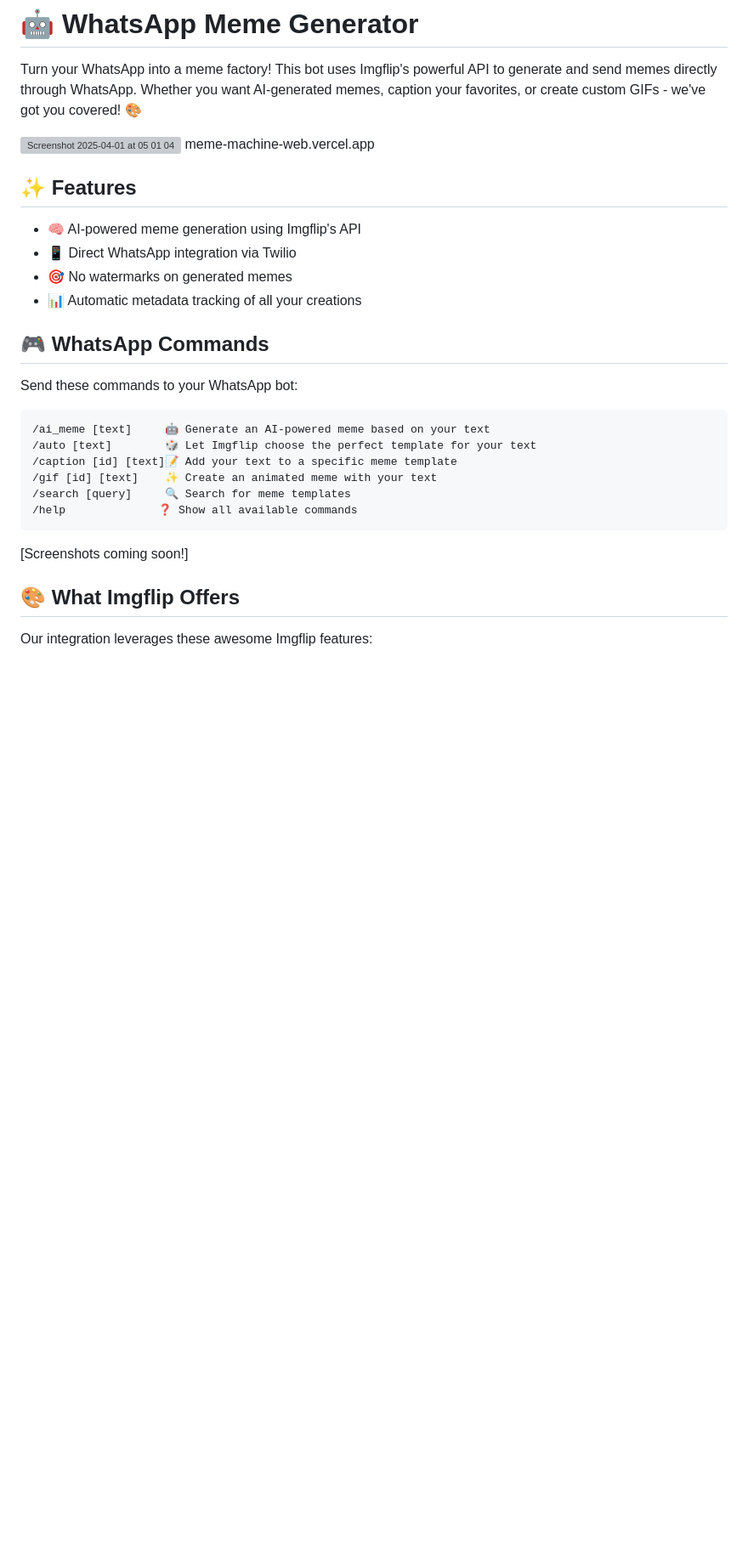
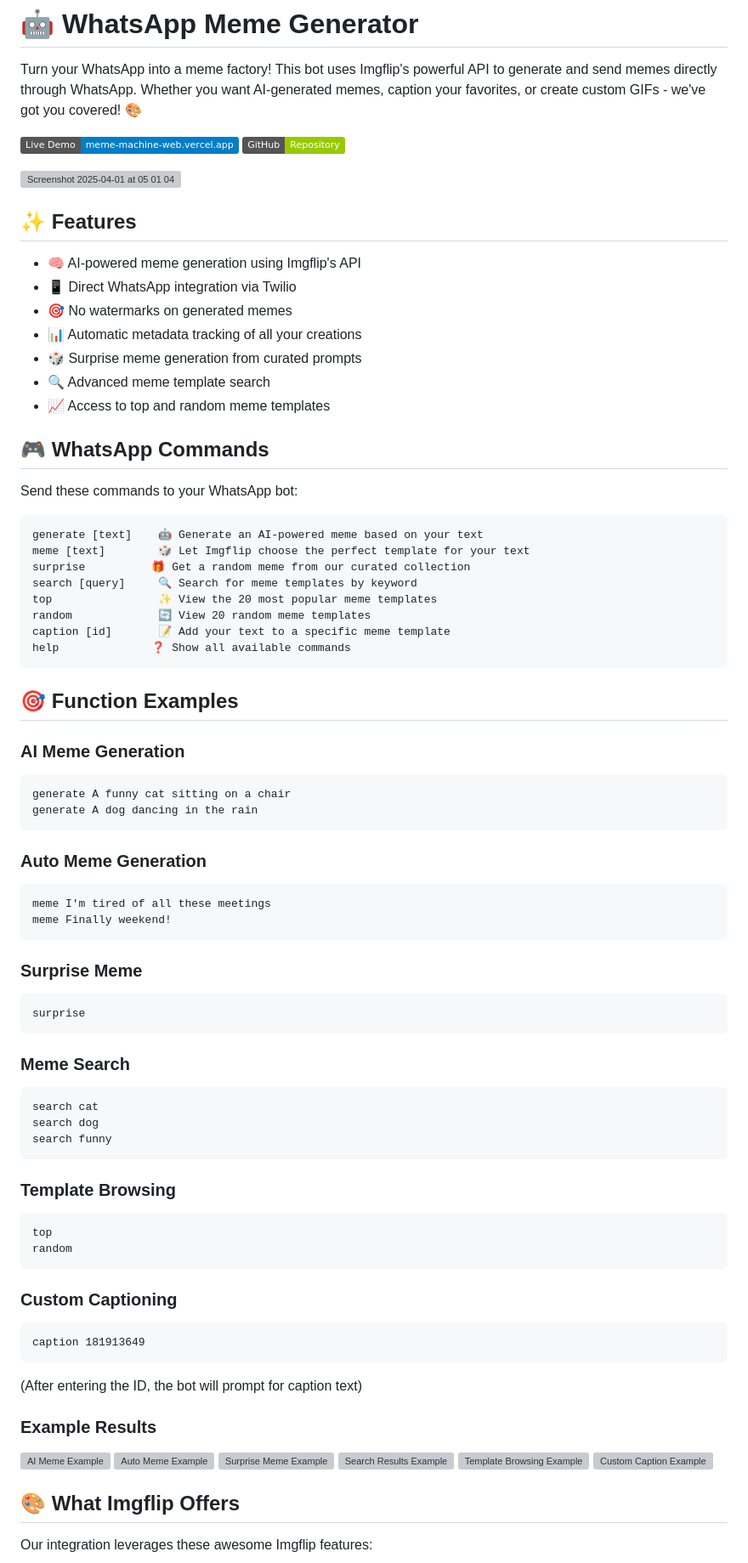
Before and after one commit to Jon-MarkHampson/WhatsApp-Hackathon, a Markdown page: README.md, the part around one of its changes. Shown at 85% size. Drawn GitHub-style; badges without logos; blank space fills up the shorter version; grey boxes are pictures that could not be loaded.

Commit message:
docs: update README with English examples and image placeholders - Replace German examples with English ones - Add placeholder images for each function example - Improve overall documentation structure

````diff
--- a/README.md
+++ b/README.md
@@ -2,29 +2,80 @@
 
 Turn your WhatsApp into a meme factory! This bot uses Imgflip's powerful API to generate and send memes directly through WhatsApp. Whether you want AI-generated memes, caption your favorites, or create custom GIFs - we've got you covered! 🎨
 
+[![Live Demo](https://img.shields.io/badge/Live%20Demo-meme--machine--web.vercel.app-blue)](https://meme-machine-web.vercel.app)
+[![GitHub](https://img.shields.io/badge/GitHub-Repository-green)](https://github.com/yourusername/meme_machine)
+
 <img width="1115" alt="Screenshot 2025-04-01 at 05 01 04" src="https://github.com/user-attachments/assets/1d6ff114-5673-4711-9178-e66e71e10228" />
-meme-machine-web.vercel.app
 
 ## ✨ Features
 - 🧠 AI-powered meme generation using Imgflip's API
 - 📱 Direct WhatsApp integration via Twilio
 - 🎯 No watermarks on generated memes
 - 📊 Automatic metadata tracking of all your creations
+- 🎲 Surprise meme generation from curated prompts
+- 🔍 Advanced meme template search
+- 📈 Access to top and random meme templates
 
 ## 🎮 WhatsApp Commands
 
 Send these commands to your WhatsApp bot:
 
 ```
-/ai_meme [text]     🤖 Generate an AI-powered meme based on your text
-/auto [text]        🎲 Let Imgflip choose the perfect template for your text
-/caption [id] [text]📝 Add your text to a specific meme template
-/gif [id] [text]    ✨ Create an animated meme with your text
-/search [query]     🔍 Search for meme templates
-/help              ❓ Show all available commands
+generate [text]    🤖 Generate an AI-powered meme based on your text
+meme [text]        🎲 Let Imgflip choose the perfect template for your text
+surprise          🎁 Get a random meme from our curated collection
+search [query]     🔍 Search for meme templates by keyword
+top                ✨ View the 20 most popular meme templates
+random             🔄 View 20 random meme templates
+caption [id]       📝 Add your text to a specific meme template
+help              ❓ Show all available commands
 ```
 
-[Screenshots coming soon!]
+## 🎯 Function Examples
+
+### AI Meme Generation
+```
+generate A funny cat sitting on a chair
+generate A dog dancing in the rain
+```
+
+### Auto Meme Generation
+```
+meme I'm tired of all these meetings
+meme Finally weekend!
+```
+
+### Surprise Meme
+```
+surprise
+```
+
+### Meme Search
+```
+search cat
+search dog
+search funny
+```
+
+### Template Browsing
+```
+top
+random
+```
+
+### Custom Captioning
+```
+caption 181913649
+```
+(After entering the ID, the bot will prompt for caption text)
+
+### Example Results
+![AI Meme Example](https://via.placeholder.com/400x300/007ACC/FFFFFF?text=AI+Meme+Example)
+![Auto Meme Example](https://via.placeholder.com/400x300/007ACC/FFFFFF?text=Auto+Meme+Example)
+![Surprise Meme Example](https://via.placeholder.com/400x300/007ACC/FFFFFF?text=Surprise+Meme+Example)
+![Search Results Example](https://via.placeholder.com/400x300/007ACC/FFFFFF?text=Search+Results+Example)
+![Template Browsing Example](https://via.placeholder.com/400x300/007ACC/FFFFFF?text=Template+Browsing+Example)
+![Custom Caption Example](https://via.placeholder.com/400x300/007ACC/FFFFFF?text=Custom+Caption+Example)
 
 ## 🎨 What Imgflip Offers
 
````
Also changed, not shown: other parts of README.md (+17 -6 lines).
